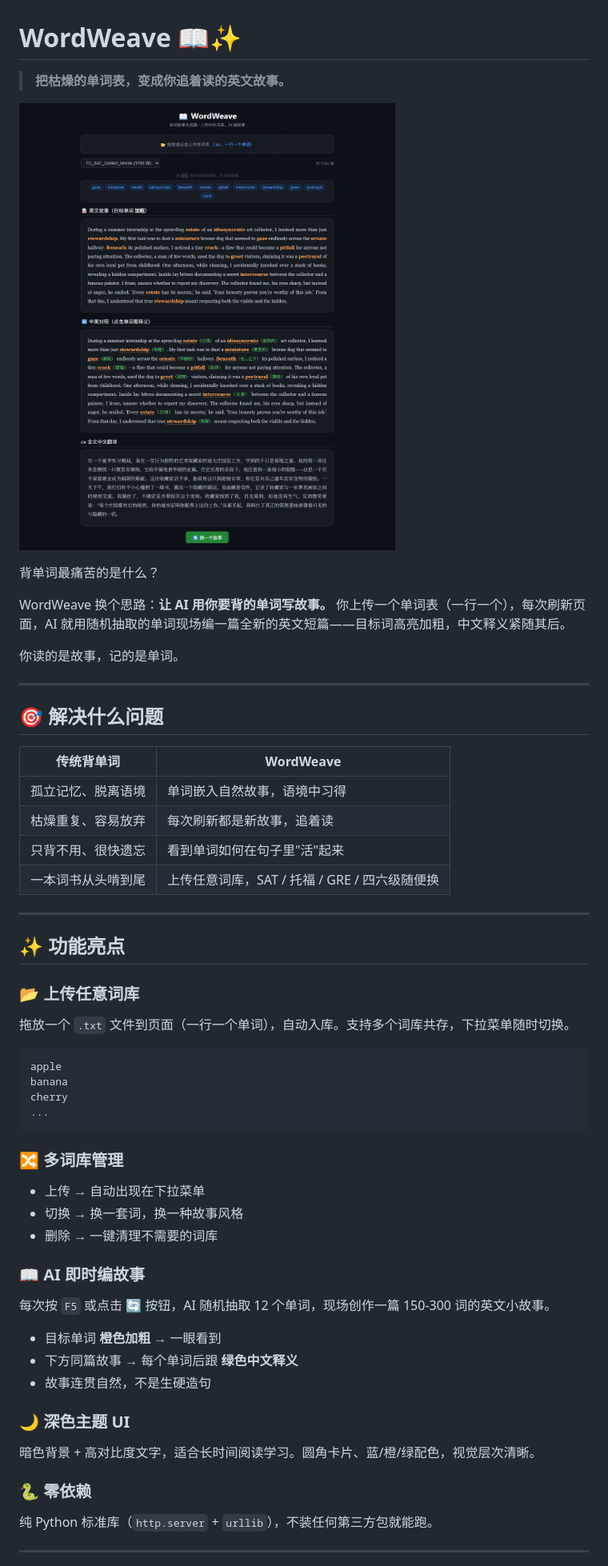
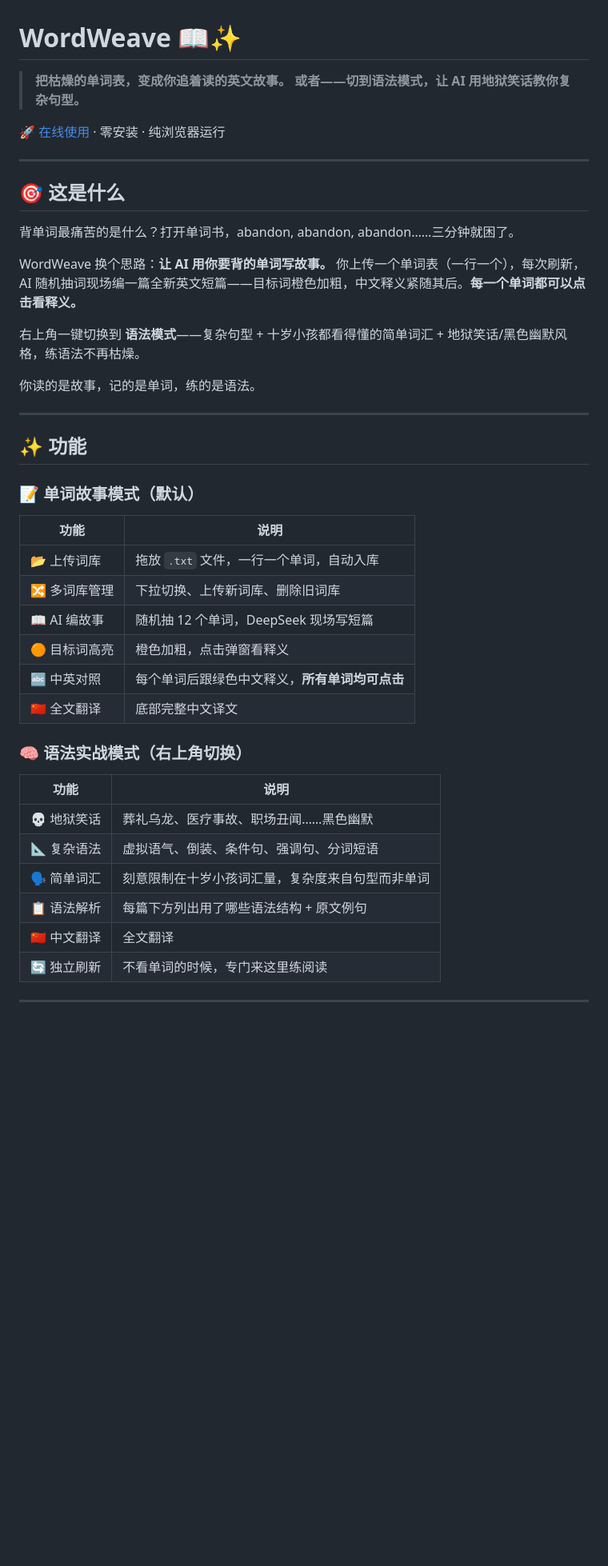
Before and after one commit to tntsg1/WordWeave, a Markdown page: README.md, the part around one of its changes. Shown at 80% size. Drawn GitHub-style; blank space fills up the shorter version.

````diff
--- a/README.md
+++ b/README.md
@@ -1,57 +1,47 @@
 # WordWeave 📖✨
 
 > **把枯燥的单词表，变成你追着读的英文故事。**
+> **或者——切到语法模式，让 AI 用地狱笑话教你复杂句型。**
 
-![screenshot](screenshots/demo.png)
-
-背单词最痛苦的是什么？
-
-WordWeave 换个思路：**让 AI 用你要背的单词写故事。** 你上传一个单词表（一行一个），每次刷新页面，AI 就用随机抽取的单词现场编一篇全新的英文短篇——目标词高亮加粗，中文释义紧随其后。
-
-你读的是故事，记的是单词。
+[🚀 在线使用](https://tntsg1.github.io/WordWeave/) · 零安装 · 纯浏览器运行
 
 ---
 
-## 🎯 解决什么问题
+## 🎯 这是什么
 
-| 传统背单词 | WordWeave |
-|---|---|
-| 孤立记忆、脱离语境 | 单词嵌入自然故事，语境中习得 |
-| 枯燥重复、容易放弃 | 每次刷新都是新故事，追着读 |
-| 只背不用、很快遗忘 | 看到单词如何在句子里"活"起来 |
-| 一本词书从头啃到尾 | 上传任意词库，SAT / 托福 / GRE / 四六级随便换 |
+背单词最痛苦的是什么？打开单词书，abandon, abandon, abandon……三分钟就困了。
+
+WordWeave 换个思路：**让 AI 用你要背的单词写故事。** 你上传一个单词表（一行一个），每次刷新，AI 随机抽词现场编一篇全新英文短篇——目标词橙色加粗，中文释义紧随其后。**每一个单词都可以点击看释义。**
+
+右上角一键切换到 **语法模式**——复杂句型 + 十岁小孩都看得懂的简单词汇 + 地狱笑话/黑色幽默风格，练语法不再枯燥。
+
+你读的是故事，记的是单词，练的是语法。
 
 ---
 
-## ✨ 功能亮点
+## ✨ 功能
 
-### 📂 上传任意词库
-拖放一个 `.txt` 文件到页面（一行一个单词），自动入库。支持多个词库共存，下拉菜单随时切换。
+### 📝 单词故事模式（默认）
 
-```
-apple
-banana
-cherry
-...
-```
+| 功能 | 说明 |
+|------|------|
+| 📂 上传词库 | 拖放 `.txt` 文件，一行一个单词，自动入库 |
+| 🔀 多词库管理 | 下拉切换、上传新词库、删除旧词库 |
+| 📖 AI 编故事 | 随机抽 12 个单词，DeepSeek 现场写短篇 |
+| 🟠 目标词高亮 | 橙色加粗，点击弹窗看释义 |
+| 🔤 中英对照 | 每个单词后跟绿色中文释义，**所有单词均可点击** |
+| 🇨🇳 全文翻译 | 底部完整中文译文 |
 
-### 🔀 多词库管理
-- 上传 → 自动出现在下拉菜单
-- 切换 → 换一套词，换一种故事风格
-- 删除 → 一键清理不需要的词库
+### 🧠 语法实战模式（右上角切换）
 
-### 📖 AI 即时编故事
-每次按 `F5` 或点击 🔄 按钮，AI 随机抽取 12 个单词，现场创作一篇 150-300 词的英文小故事。
-
-- 目标单词 **橙色加粗** → 一眼看到
-- 下方同篇故事 → 每个单词后跟 **绿色中文释义**
-- 故事连贯自然，不是生硬造句
-
-### 🌙 深色主题 UI
-暗色背景 + 高对比度文字，适合长时间阅读学习。圆角卡片、蓝/橙/绿配色，视觉层次清晰。
-
-### 🐍 零依赖
-纯 Python 标准库（`http.server` + `urllib`），不装任何第三方包就能跑。
+| 功能 | 说明 |
+|------|------|
+| 💀 地狱笑话 | 葬礼乌龙、医疗事故、职场丑闻……黑色幽默 |
+| 📐 复杂语法 | 虚拟语气、倒装、条件句、强调句、分词短语 |
+| 🗣️ 简单词汇 | 刻意限制在十岁小孩词汇量，复杂度来自句型而非单词 |
+| 📋 语法解析 | 每篇下方列出用了哪些语法结构 + 原文例句 |
+| 🇨🇳 中文翻译 | 全文翻译 |
+| 🔄 独立刷新 | 不看单词的时候，专门来这里练阅读 |
 
 ---
 
````
Also changed, not shown: other parts of README.md (+35 -40 lines).
